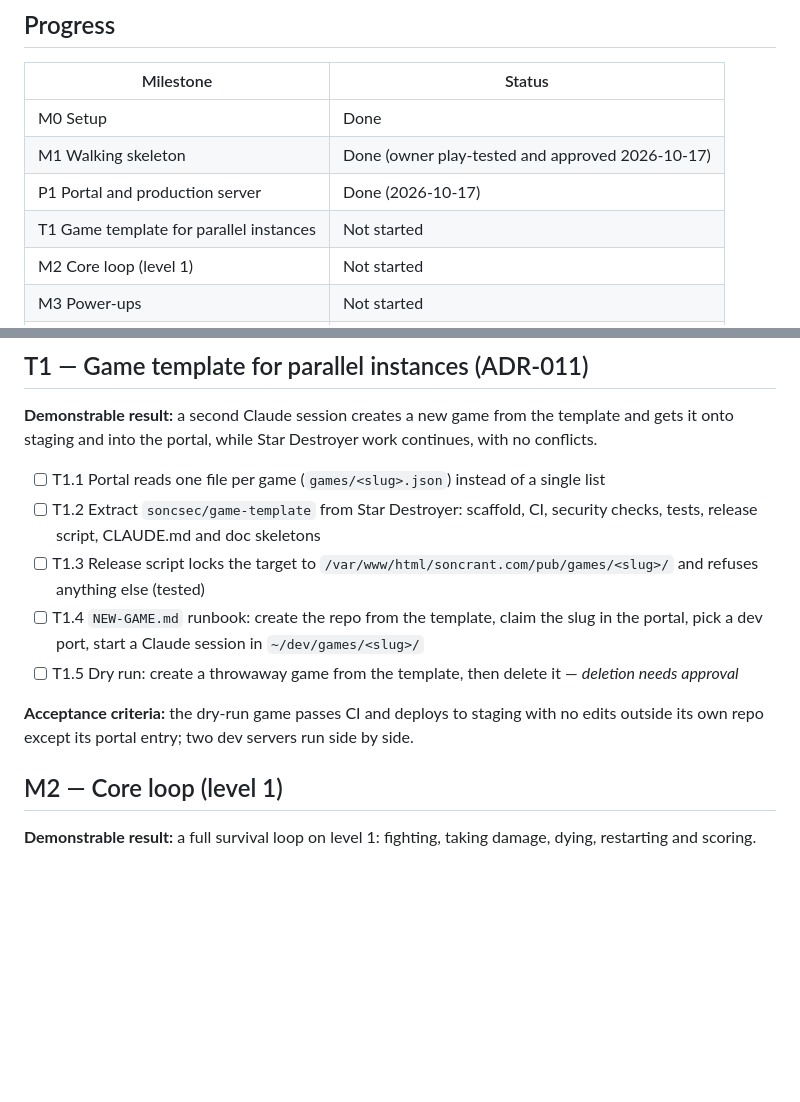
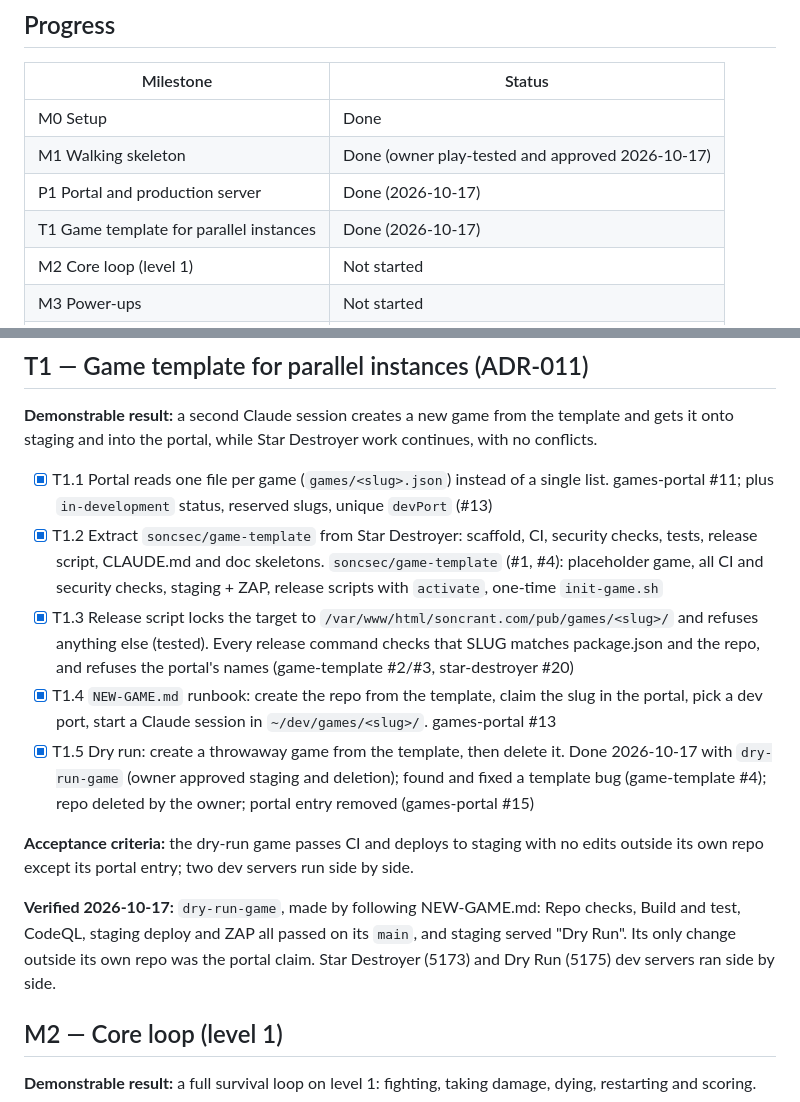
Before and after one commit to soncsec/star-destroyer, a Markdown page: ROADMAP.md, 2 parts joined by grey strips. Drawn GitHub-style; blank space fills up the shorter version.

Commit message:
Record T1 (game template for parallel games) as done
Co-Authored-By: Claude Opus 5.5 <noreply@anthropic.com>

```diff
--- a/ROADMAP.md
+++ b/ROADMAP.md
@@ -10,7 +10,7 @@
 | M0 Setup | Done |
 | M1 Walking skeleton | Done (owner play-tested and approved 2026-10-17) |
 | P1 Portal and production server | Done (2026-10-17) |
-| T1 Game template for parallel instances | Not started |
+| T1 Game template for parallel instances | Done (2026-10-17) |
 | M2 Core loop (level 1) | Not started |
 | M3 Power-ups | Not started |
 | M4 Level system and first boss | Not started |
@@ -86,13 +86,15 @@
 
 **Demonstrable result:** a second Claude session creates a new game from the template and gets it onto staging and into the portal, while Star Destroyer work continues, with no conflicts.
 
-- [ ] T1.1 Portal reads one file per game (`games/<slug>.json`) instead of a single list
-- [ ] T1.2 Extract `soncsec/game-template` from Star Destroyer: scaffold, CI, security checks, tests, release script, CLAUDE.md and doc skeletons
-- [ ] T1.3 Release script locks the target to `/var/www/html/soncrant.com/pub/games/<slug>/` and refuses anything else (tested)
-- [ ] T1.4 `NEW-GAME.md` runbook: create the repo from the template, claim the slug in the portal, pick a dev port, start a Claude session in `~/dev/games/<slug>/`
-- [ ] T1.5 Dry run: create a throwaway game from the template, then delete it — *deletion needs approval*
+- [x] T1.1 Portal reads one file per game (`games/<slug>.json`) instead of a single list. games-portal #11; plus `in-development` status, reserved slugs, unique `devPort` (#13)
+- [x] T1.2 Extract `soncsec/game-template` from Star Destroyer: scaffold, CI, security checks, tests, release script, CLAUDE.md and doc skeletons. `soncsec/game-template` (#1, #4): placeholder game, all CI and security checks, staging + ZAP, release scripts with `activate`, one-time `init-game.sh`
+- [x] T1.3 Release script locks the target to `/var/www/html/soncrant.com/pub/games/<slug>/` and refuses anything else (tested). Every release command checks that SLUG matches package.json and the repo, and refuses the portal's names (game-template #2/#3, star-destroyer #20)
+- [x] T1.4 `NEW-GAME.md` runbook: create the repo from the template, claim the slug in the portal, pick a dev port, start a Claude session in `~/dev/games/<slug>/`. games-portal #13
+- [x] T1.5 Dry run: create a throwaway game from the template, then delete it. Done 2026-10-17 with `dry-run-game` (owner approved staging and deletion); found and fixed a template bug (game-template #4); repo deleted by the owner; portal entry removed (games-portal #15)
 
 **Acceptance criteria:** the dry-run game passes CI and deploys to staging with no edits outside its own repo except its portal entry; two dev servers run side by side.
+
+**Verified 2026-10-17:** `dry-run-game`, made by following NEW-GAME.md: Repo checks, Build and test, CodeQL, staging deploy and ZAP all passed on its `main`, and staging served "Dry Run". Its only change outside its own repo was the portal claim. Star Destroyer (5173) and Dry Run (5175) dev servers ran side by side.
 
 ## M2 — Core loop (level 1)
 
```
